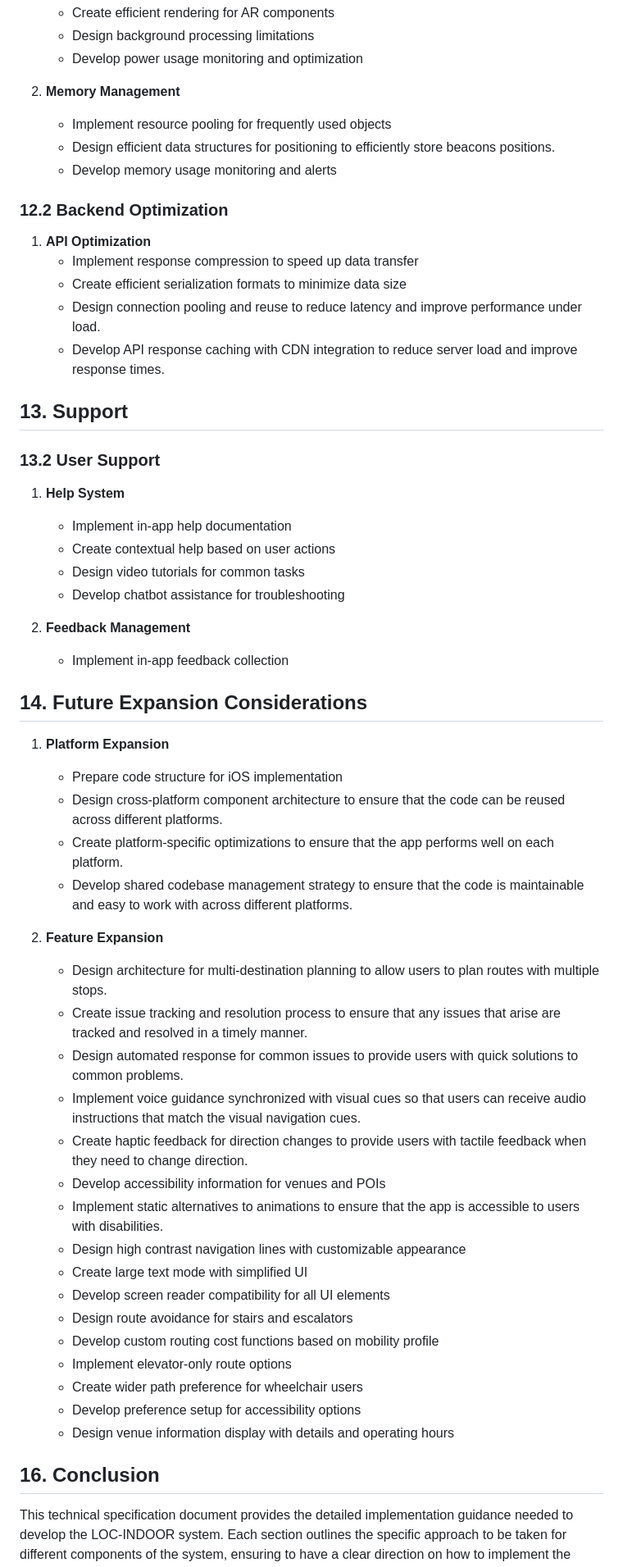
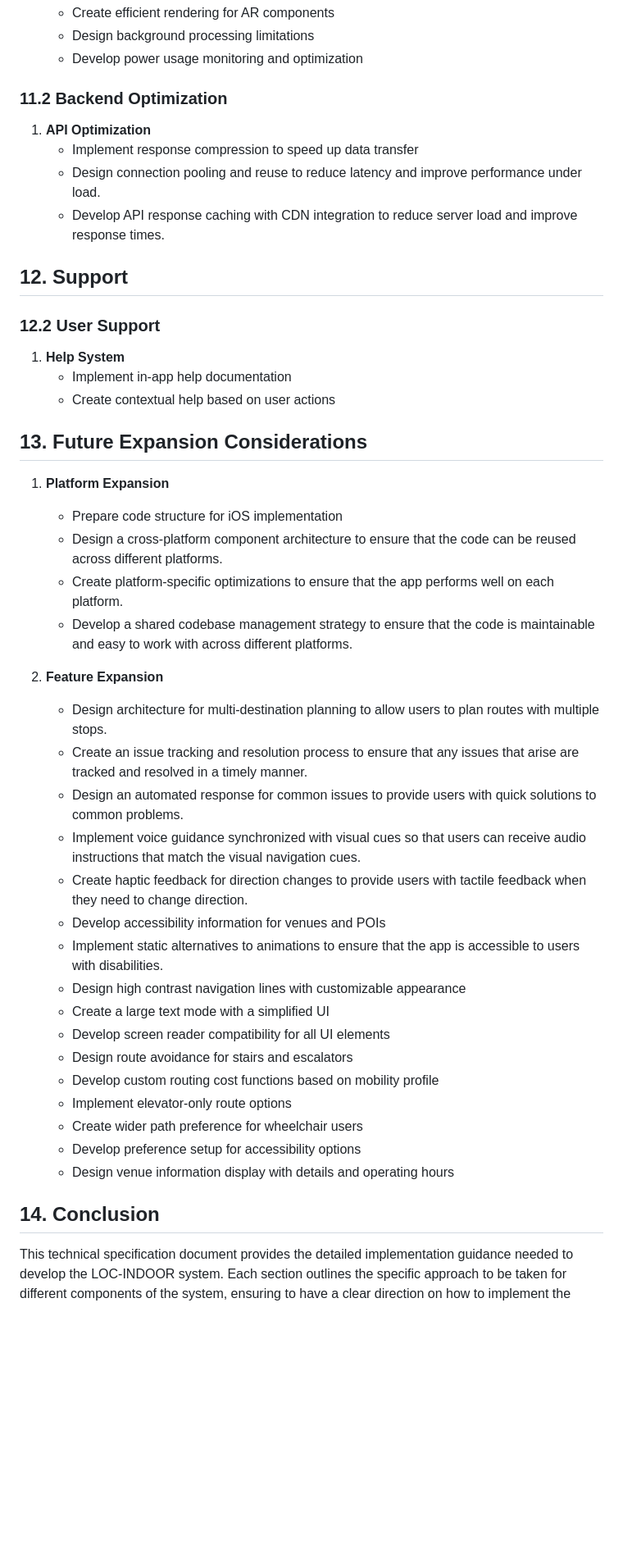
Before and after one commit to Bistrel2002/MOONSHOT-PROJECT, a Markdown page: TechnicalSpecification/technicalSpecification.md, the part around one of its changes. Shown at 82% size. Drawn GitHub-style; blank space fills up the shorter version.

```diff
--- a/TechnicalSpecification/technicalSpecification.md
+++ b/TechnicalSpecification/technicalSpecification.md
@@ -1015,51 +938,39 @@ A --> C[External System Integration]
     - Design background processing limitations
     - Develop power usage monitoring and optimization
 
-2. **Memory Management**
-    - Implement resource pooling for frequently used objects
-    - Design efficient data structures for positioning to efficiently store beacons positions.
-    - Develop memory usage monitoring and alerts
-
-### 12.2 Backend Optimization
+### 11.2 Backend Optimization
 
 1. **API Optimization**
     - Implement response compression to speed up data transfer
-    - Create efficient serialization formats to minimize data size
     - Design connection pooling and reuse to reduce latency and improve performance under load.
     - Develop API response caching with CDN integration to reduce server load and improve response times.
 
-## 13. Support
+## 12. Support
 
-### 13.2 User Support
+### 12.2 User Support
 
 1. **Help System**
     - Implement in-app help documentation
     - Create contextual help based on user actions
-    - Design video tutorials for common tasks
-    - Develop chatbot assistance for troubleshooting
 
-2. **Feedback Management**
-    - Implement in-app feedback collection
-
-
-## 14. Future Expansion Considerations
+## 13. Future Expansion Considerations
 
 1. **Platform Expansion**
     - Prepare code structure for iOS implementation
-    - Design cross-platform component architecture to ensure that the code can be reused across different platforms.
+    - Design a cross-platform component architecture to ensure that the code can be reused across different platforms.
     - Create platform-specific optimizations to ensure that the app performs well on each platform.
-    - Develop shared codebase management strategy to ensure that the code is maintainable and easy to work with across different platforms.
+    - Develop a shared codebase management strategy to ensure that the code is maintainable and easy to work with across different platforms.
 
 2. **Feature Expansion**
    - Design architecture for multi-destination planning to allow users to plan routes with multiple stops.
-   - Create issue tracking and resolution process to ensure that any issues that arise are tracked and resolved in a timely manner.
-   - Design automated response for common issues to provide users with quick solutions to common problems.
+   - Create an issue tracking and resolution process to ensure that any issues that arise are tracked and resolved in a timely manner.
+   - Design an automated response for common issues to provide users with quick solutions to common problems.
    - Implement voice guidance synchronized with visual cues so that users can receive audio instructions that match the visual navigation cues.
    - Create haptic feedback for direction changes to provide users with tactile feedback when they need to change direction.
    - Develop accessibility information for venues and POIs
    - Implement static alternatives to animations to ensure that the app is accessible to users with disabilities.
    - Design high contrast navigation lines with customizable appearance
-   - Create large text mode with simplified UI
+   - Create a large text mode with a simplified UI
    - Develop screen reader compatibility for all UI elements
    - Design route avoidance for stairs and escalators
    - Develop custom routing cost functions based on mobility profile
@@ -1069,6 +980,6 @@ A --> C[External System Integration]
    - Design venue information display with details and operating hours
 
 
-## 16. Conclusion
+## 14. Conclusion
 
 This technical specification document provides the detailed implementation guidance needed to develop the LOC-INDOOR system. Each section outlines the specific approach to be taken for different components of the system, ensuring to have a clear direction on how to implement the features described in the functional specification. The document aims to be comprehensive while avoiding code examples, focusing instead on the technical approach and implementation strategy.
```
Also changed, not shown: other parts of TechnicalSpecification/technicalSpecification.md (+61 -138 lines), FunctionalSpecification/functionalSpecification.md (+1 -1 lines).
